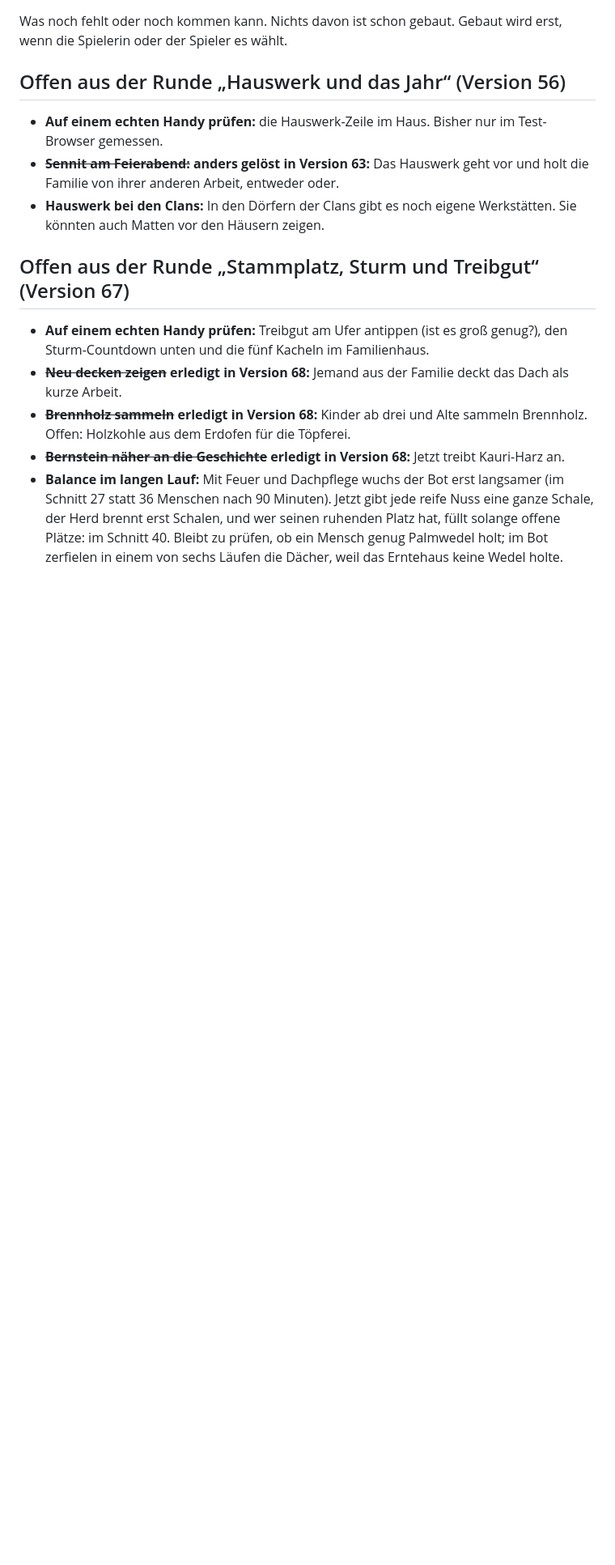
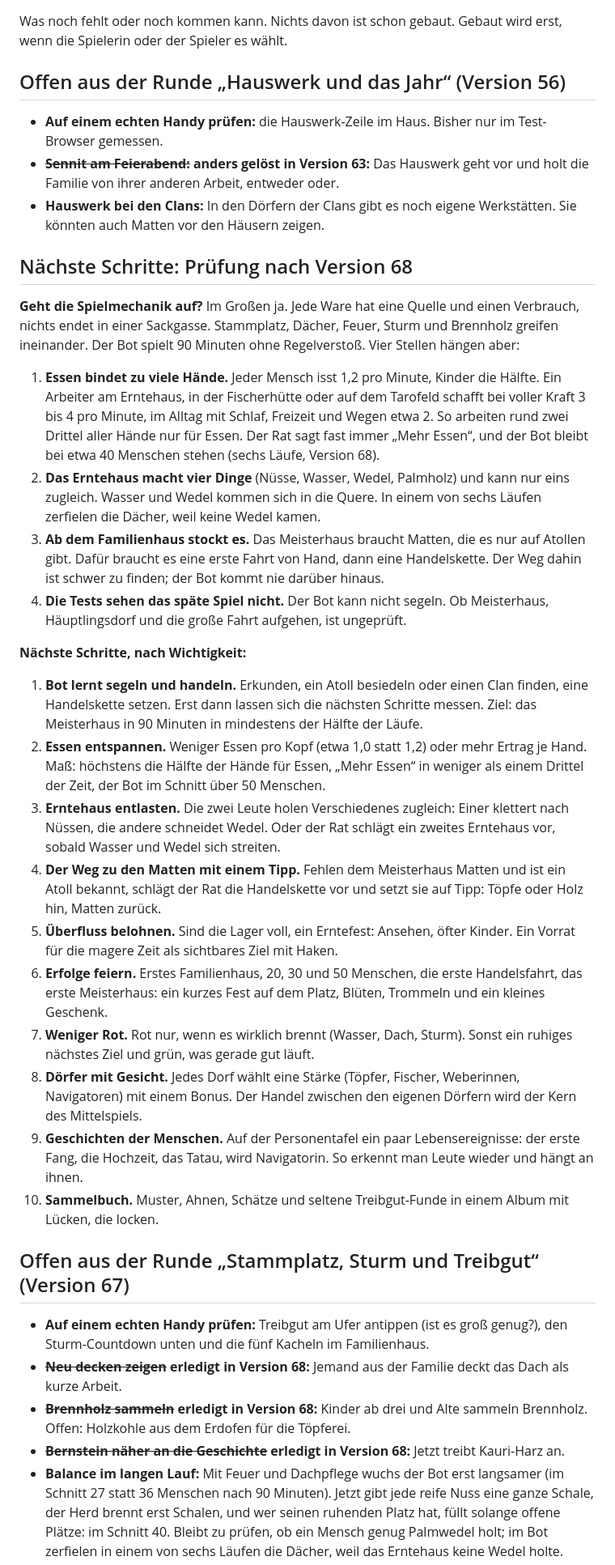
Before and after one commit to Kartenrengo/Polinusa, a Markdown page: IDEEN.md, the part around the change. Shown at 81% size. GitHub-like rendering; blank space fills up the shorter version.

Commit message:
IDEEN: Prüfung der Spielmechanik und nächste Schritte
Co-Authored-By: Claude Opus 5.5 <noreply@anthropic.com>
Claude-Session: https://claude.ai/code/session_01FtN7HiztQTvz3SFRuKeh7h

```diff
--- a/IDEEN.md
+++ b/IDEEN.md
@@ -10,6 +10,46 @@ Spieler es wählt.
   anderen Arbeit, entweder oder.
 - **Hauswerk bei den Clans:** In den Dörfern der Clans gibt es noch eigene Werkstätten. Sie könnten auch Matten vor den
   Häusern zeigen.
+
+## Nächste Schritte: Prüfung nach Version 68
+
+**Geht die Spielmechanik auf?** Im Großen ja. Jede Ware hat eine Quelle und einen Verbrauch, nichts endet in einer
+Sackgasse. Stammplatz, Dächer, Feuer, Sturm und Brennholz greifen ineinander. Der Bot spielt 90 Minuten ohne
+Regelverstoß. Vier Stellen hängen aber:
+
+1. **Essen bindet zu viele Hände.** Jeder Mensch isst 1,2 pro Minute, Kinder die Hälfte. Ein Arbeiter am Erntehaus, in
+   der Fischerhütte oder auf dem Tarofeld schafft bei voller Kraft 3 bis 4 pro Minute, im Alltag mit Schlaf, Freizeit
+   und Wegen etwa 2. So arbeiten rund zwei Drittel aller Hände nur für Essen. Der Rat sagt fast immer „Mehr Essen“, und
+   der Bot bleibt bei etwa 40 Menschen stehen (sechs Läufe, Version 68).
+2. **Das Erntehaus macht vier Dinge** (Nüsse, Wasser, Wedel, Palmholz) und kann nur eins zugleich. Wasser und Wedel
+   kommen sich in die Quere. In einem von sechs Läufen zerfielen die Dächer, weil keine Wedel kamen.
+3. **Ab dem Familienhaus stockt es.** Das Meisterhaus braucht Matten, die es nur auf Atollen gibt. Dafür braucht es eine
+   erste Fahrt von Hand, dann eine Handelskette. Der Weg dahin ist schwer zu finden; der Bot kommt nie darüber hinaus.
+4. **Die Tests sehen das späte Spiel nicht.** Der Bot kann nicht segeln. Ob Meisterhaus, Häuptlingsdorf und die große
+   Fahrt aufgehen, ist ungeprüft.
+
+**Nächste Schritte, nach Wichtigkeit:**
+
+1. **Bot lernt segeln und handeln.** Erkunden, ein Atoll besiedeln oder einen Clan finden, eine Handelskette setzen.
+   Erst dann lassen sich die nächsten Schritte messen. Ziel: das Meisterhaus in 90 Minuten in mindestens der Hälfte der
+   Läufe.
+2. **Essen entspannen.** Weniger Essen pro Kopf (etwa 1,0 statt 1,2) oder mehr Ertrag je Hand. Maß: höchstens die
+   Hälfte der Hände für Essen, „Mehr Essen“ in weniger als einem Drittel der Zeit, der Bot im Schnitt über 50 Menschen.
+3. **Erntehaus entlasten.** Die zwei Leute holen Verschiedenes zugleich: Einer klettert nach Nüssen, die andere schneidet
+   Wedel. Oder der Rat schlägt ein zweites Erntehaus vor, sobald Wasser und Wedel sich streiten.
+4. **Der Weg zu den Matten mit einem Tipp.** Fehlen dem Meisterhaus Matten und ist ein Atoll bekannt, schlägt der Rat die
+   Handelskette vor und setzt sie auf Tipp: Töpfe oder Holz hin, Matten zurück.
+5. **Überfluss belohnen.** Sind die Lager voll, ein Erntefest: Ansehen, öfter Kinder. Ein Vorrat für die magere Zeit als
+   sichtbares Ziel mit Haken.
+6. **Erfolge feiern.** Erstes Familienhaus, 20, 30 und 50 Menschen, die erste Handelsfahrt, das erste Meisterhaus: ein
+   kurzes Fest auf dem Platz, Blüten, Trommeln und ein kleines Geschenk.
+7. **Weniger Rot.** Rot nur, wenn es wirklich brennt (Wasser, Dach, Sturm). Sonst ein ruhiges nächstes Ziel und grün,
+   was gerade gut läuft.
+8. **Dörfer mit Gesicht.** Jedes Dorf wählt eine Stärke (Töpfer, Fischer, Weberinnen, Navigatoren) mit einem Bonus. Der
+   Handel zwischen den eigenen Dörfern wird der Kern des Mittelspiels.
+9. **Geschichten der Menschen.** Auf der Personentafel ein paar Lebensereignisse: der erste Fang, die Hochzeit, das
+   Tatau, wird Navigatorin. So erkennt man Leute wieder und hängt an ihnen.
+10. **Sammelbuch.** Muster, Ahnen, Schätze und seltene Treibgut-Funde in einem Album mit Lücken, die locken.
 
 ## Offen aus der Runde „Stammplatz, Sturm und Treibgut“ (Version 67)
 
```
